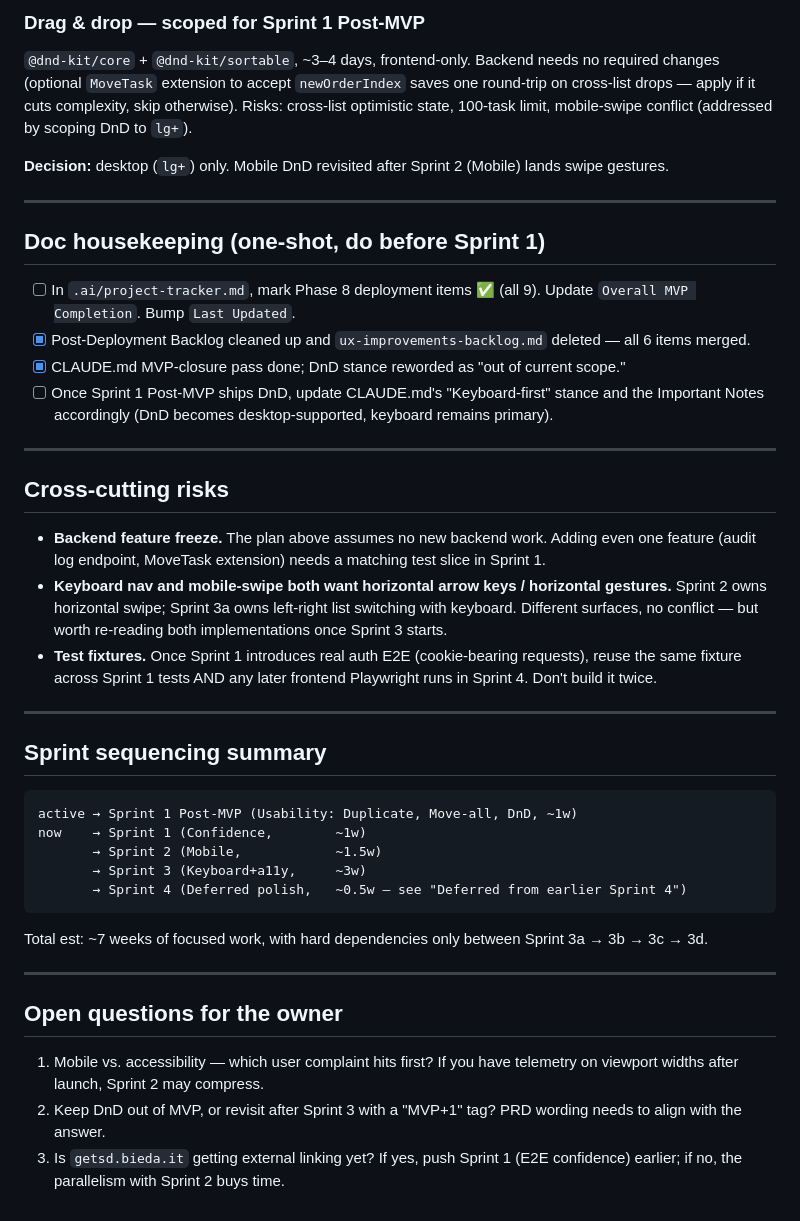
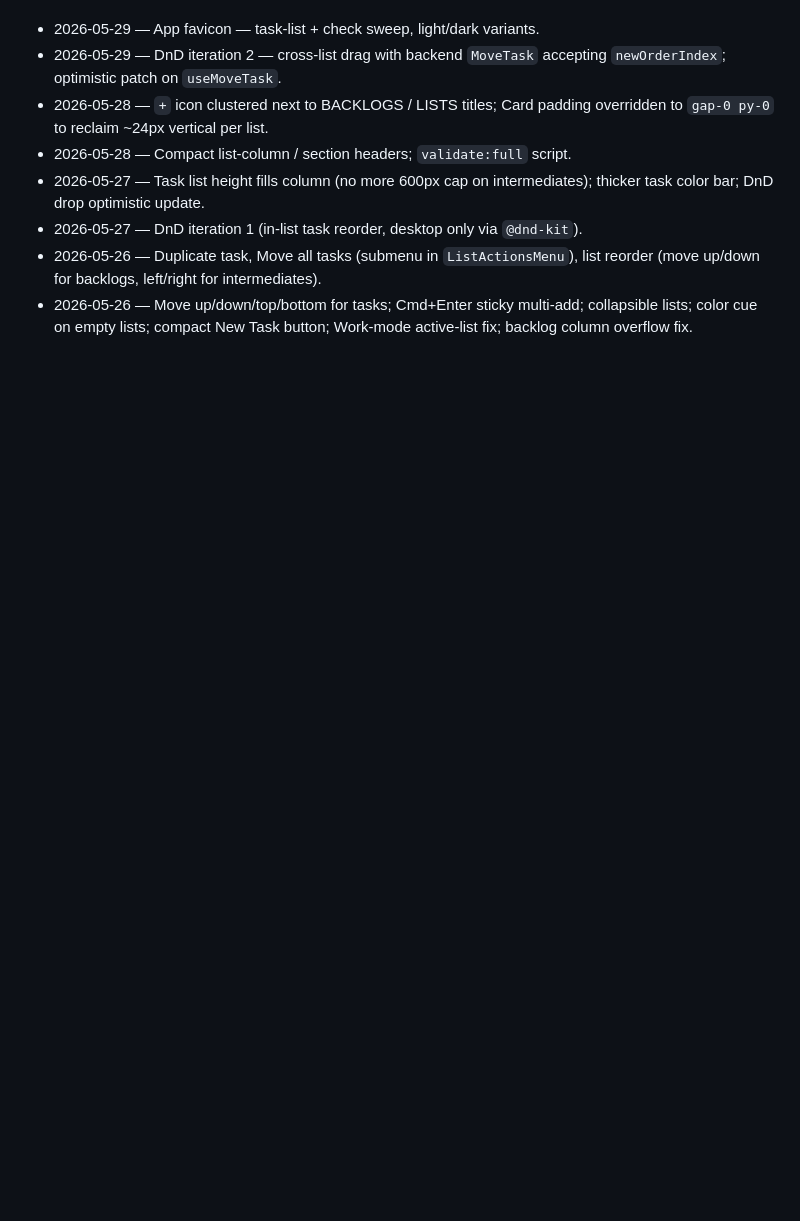
Before and after one commit to martenn/gsd, a Markdown page: .ai/post-mvp-plan.md, the part around one of its changes. Drawn GitHub-style; blank space fills up the shorter version.

````diff
--- a/.ai/post-mvp-plan.md
+++ b/.ai/post-mvp-plan.md
@@ -134,44 +75,8 @@ Move back into focus once Sprint 1 Post-MVP wraps. These are still on the books
-### Drag & drop — scoped for Sprint 1 Post-MVP
-
-`@dnd-kit/core` + `@dnd-kit/sortable`, ~3–4 days, frontend-only. Backend needs no required changes (optional `MoveTask` extension to accept `newOrderIndex` saves one round-trip on cross-list drops — apply if it cuts complexity, skip otherwise). Risks: cross-list optimistic state, 100-task limit, mobile-swipe conflict (addressed by scoping DnD to `lg+`).
-
-**Decision:** desktop (`lg+`) only. Mobile DnD revisited after Sprint 2 (Mobile) lands swipe gestures.
-
----
-
-## Doc housekeeping (one-shot, do before Sprint 1)
-
-- [ ] In `.ai/project-tracker.md`, mark Phase 8 deployment items ✅ (all 9). Update `Overall MVP Completion`. Bump `Last Updated`.
-- [x] Post-Deployment Backlog cleaned up and `ux-improvements-backlog.md` deleted — all 6 items merged.
-- [x] CLAUDE.md MVP-closure pass done; DnD stance reworded as "out of current scope."
-- [ ] Once Sprint 1 Post-MVP ships DnD, update CLAUDE.md's "Keyboard-first" stance and the Important Notes accordingly (DnD becomes desktop-supported, keyboard remains primary).
-
----
-
-## Cross-cutting risks
-
-- **Backend feature freeze.** The plan above assumes no new backend work. Adding even one feature (audit log endpoint, MoveTask extension) needs a matching test slice in Sprint 1.
-- **Keyboard nav and mobile-swipe both want horizontal arrow keys / horizontal gestures.** Sprint 2 owns horizontal swipe; Sprint 3a owns left-right list switching with keyboard. Different surfaces, no conflict — but worth re-reading both implementations once Sprint 3 starts.
-- **Test fixtures.** Once Sprint 1 introduces real auth E2E (cookie-bearing requests), reuse the same fixture across Sprint 1 tests AND any later frontend Playwright runs in Sprint 4. Don't build it twice.
-
----
-
-## Sprint sequencing summary
-
-```
-active → Sprint 1 Post-MVP (Usability: Duplicate, Move-all, DnD, ~1w)
-now    → Sprint 1 (Confidence,        ~1w)
-       → Sprint 2 (Mobile,            ~1.5w)
-       → Sprint 3 (Keyboard+a11y,     ~3w)
-       → Sprint 4 (Deferred polish,   ~0.5w — see "Deferred from earlier Sprint 4")
-```
-
-Total est: ~7 weeks of focused work, with hard dependencies only between Sprint 3a → 3b → 3c → 3d.
-
----
-
-## Open questions for the owner
-
-1. Mobile vs. accessibility — which user complaint hits first? If you have telemetry on viewport widths after launch, Sprint 2 may compress.
-2. Keep DnD out of MVP, or revisit after Sprint 3 with a "MVP+1" tag? PRD wording needs to align with the answer.
-3. Is `getsd.bieda.it` getting external linking yet? If yes, push Sprint 1 (E2E confidence) earlier; if no, the parallelism with Sprint 2 buys time.
+- 2026-05-29 — App favicon — task-list + check sweep, light/dark variants.
+- 2026-05-29 — DnD iteration 2 — cross-list drag with backend `MoveTask` accepting `newOrderIndex`; optimistic patch on `useMoveTask`.
+- 2026-05-28 — `+` icon clustered next to BACKLOGS / LISTS titles; Card padding overridden to `gap-0 py-0` to reclaim ~24px vertical per list.
+- 2026-05-28 — Compact list-column / section headers; `validate:full` script.
+- 2026-05-27 — Task list height fills column (no more 600px cap on intermediates); thicker task color bar; DnD drop optimistic update.
+- 2026-05-27 — DnD iteration 1 (in-list task reorder, desktop only via `@dnd-kit`).
+- 2026-05-26 — Duplicate task, Move all tasks (submenu in `ListActionsMenu`), list reorder (move up/down for backlogs, left/right for intermediates).
+- 2026-05-26 — Move up/down/top/bottom for tasks; Cmd+Enter sticky multi-add; collapsible lists; color cue on empty lists; compact New Task button; Work-mode active-list fix; backlog column overflow fix.
````
Also changed, not shown: other parts of .ai/post-mvp-plan.md (+62 -121 lines), .ai/project-tracker.md (+2 -2 lines), CLAUDE.md (+6 -6 lines).
